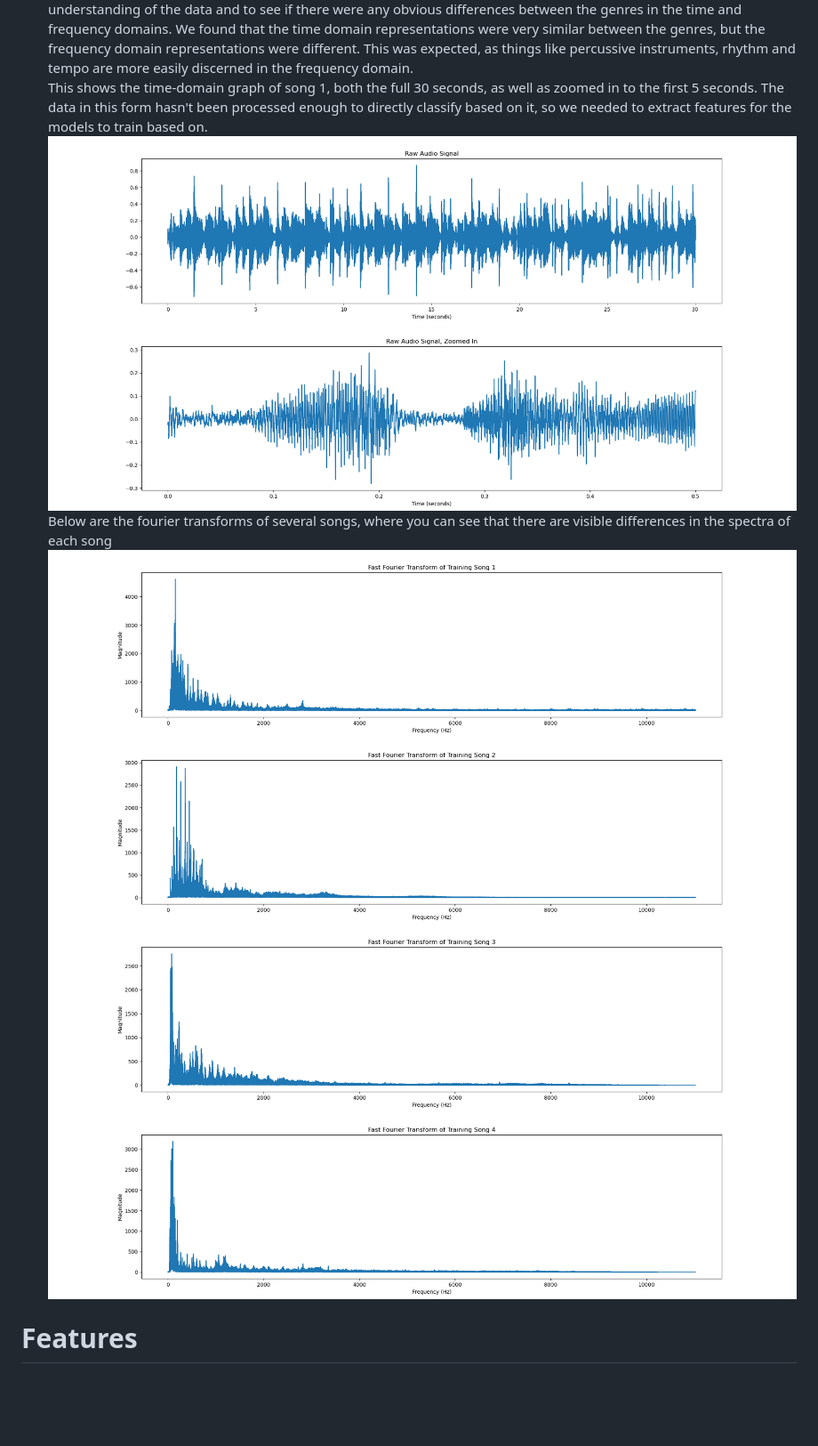
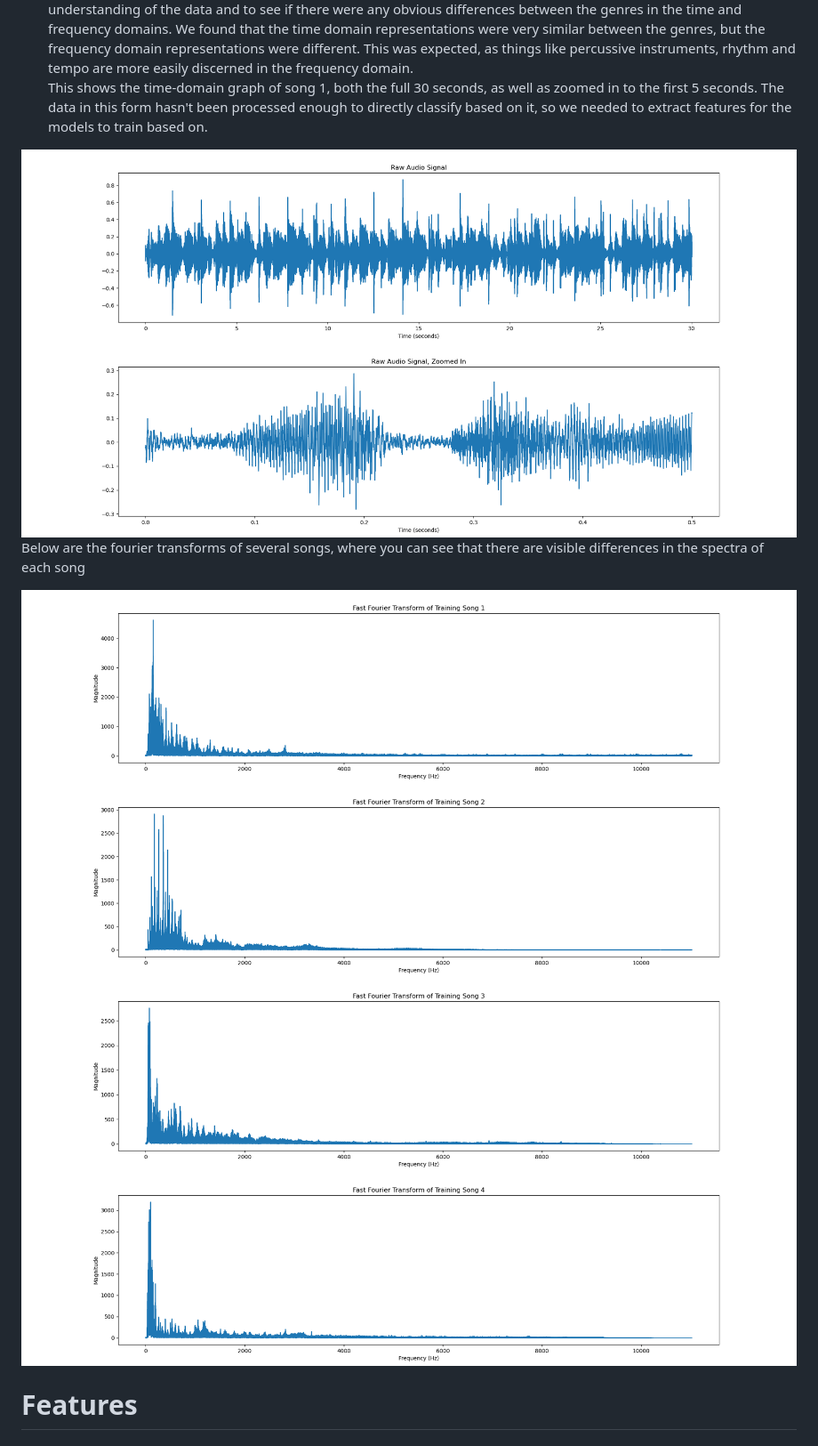
Before and after one commit to swimmingpeas/378-Project, a Markdown page: README.md, the part around one of its changes. Shown at 89% size. GitHub-like rendering; blank space fills up the shorter version.

```diff
--- a/README.md
+++ b/README.md
@@ -22,14 +22,16 @@ The link to the repo can be found [here](https://github.com/ThomasPickle7/378-Pr
 - We then plotted some of the audio file's time and frequency domain representations. This was done to get a better understanding of the data and to see if there were any obvious differences between the genres in the time and frequency domains. We found that the time domain representations were very similar between the genres, but the frequency domain representations were different. This was expected, as things like percussive instruments, rhythm and tempo are more easily discerned in the frequency domain.
 <br></br>
 This shows the time-domain graph of song 1, both the full 30 seconds, as well as zoomed in to the first 5 seconds. The data in this form hasn't been processed enough to directly classify based on it, so we needed to extract features for the models to train based on.
-![images](/visualizations/raw-audio-signal-time-series.png)
-![images](/visualizations/raw-audio-signal-time-series-zoomed.png)
+
+![image](visualizations/raw-audio-signal-time-series.png)
+![image](visualizations/raw-audio-signal-time-series-zoomed.png)
 <br></br>
 Below are the fourier transforms of several songs, where you can see that there are visible differences in the spectra of each song
-![image](/visualizations/fast-fourier-transform-song-1.png)
-![image](/visualizations/fast-fourier-transform-song-2.png)
-![image](/visualizations/fast-fourier-transform-song-3.png)
-![image](/visualizations/fast-fourier-transform-song-4.png)
+
+![image](visualizations/fast-fourier-transform-song-1.png)
+![image](visualizations/fast-fourier-transform-song-2.png)
+![image](visualizations/fast-fourier-transform-song-3.png)
+![image](visualizations/fast-fourier-transform-song-4.png)
 
 
 # Features
```
Also changed, not shown: other parts of README.md (+14 -23 lines).
